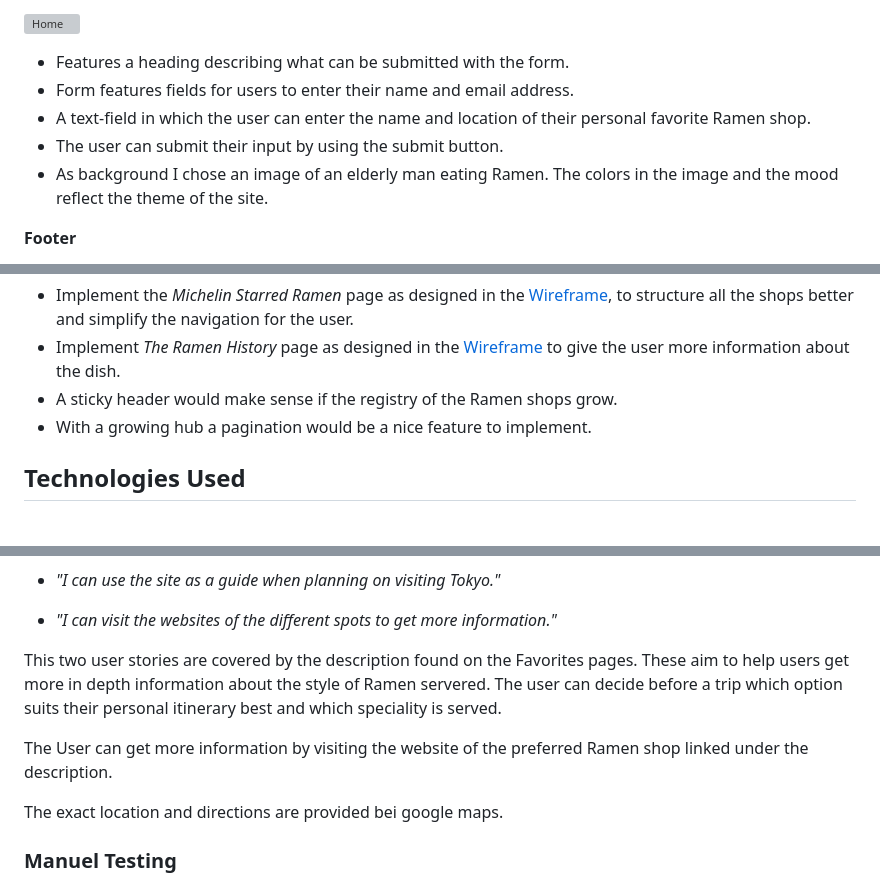
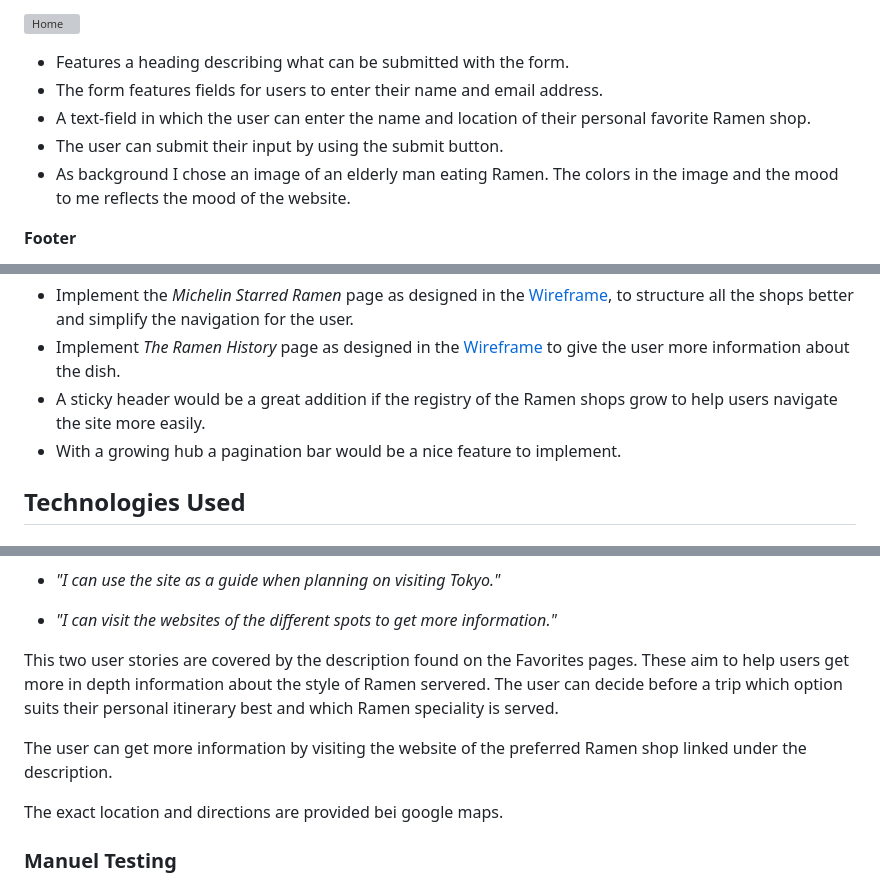
Before and after one commit to Maximiliane-K/pp1-the--ramen-hub, a Markdown page: README.md, 3 parts joined by grey strips. Rendered like a GitHub page; grey boxes are pictures that could not be loaded.

```diff
--- a/README.md
+++ b/README.md
@@ -164,10 +163,10 @@ The site is organized with cards. On each card you will find:
 ![Home](documentation/screenshots/screenshot-contact-page.png)
 
 -	Features a heading describing what can be submitted with the form.
--	Form features fields for users to enter their name and email address.
+-	The form features fields for users to enter their name and email address.
 -	A text-field in which the user can enter the name and location of their personal favorite Ramen shop.
 -	The user can submit their input by using the submit button.
--	As background I chose an image of an elderly man eating Ramen. The colors in the image and the mood reflect the theme of the site.
+-	As background I chose an image of an elderly man eating Ramen. The colors in the image and the mood to me reflects the mood of the website.
 
 **Footer**
 
@@ -180,8 +179,8 @@ The site is organized with cards. On each card you will find:
 
 -	Implement the *Michelin Starred Ramen* page as designed in the [Wireframe](#wireframes-for-future-page-development), to structure all the shops better and simplify the navigation for the user.
 -	Implement *The Ramen History* page as designed in the [Wireframe](#wireframes-for-future-page-development) to give the user more information about the dish.
-- A sticky header would make sense if the registry of the Ramen shops grow.
-- With a growing hub a pagination would be a nice feature to implement.
+- A sticky header would be a great addition if the registry of the Ramen shops grow to help users navigate the site more easily.
+- With a growing hub a pagination bar would be a nice feature to implement.
 
 
 
@@ -270,9 +269,9 @@ Returning user:
 + *"I can visit the websites of the different spots to get more information."*
 
 This two user stories are covered by the description found on the Favorites pages.
-These aim to help users get more in depth information about the style of Ramen servered. The user can decide before a trip which option suits their personal itinerary best and which speciality is served.
+These aim to help users get more in depth information about the style of Ramen servered. The user can decide before a trip which option suits their personal itinerary best and which Ramen speciality is served.
 
-The User can get more information by visiting the website of the preferred Ramen shop linked under the description.
+The user can get more information by visiting the website of the preferred Ramen shop linked under the description.
 
 The exact location and directions are provided bei google maps.
 
```
Also changed, not shown: other parts of README.md (+22 -22 lines).
